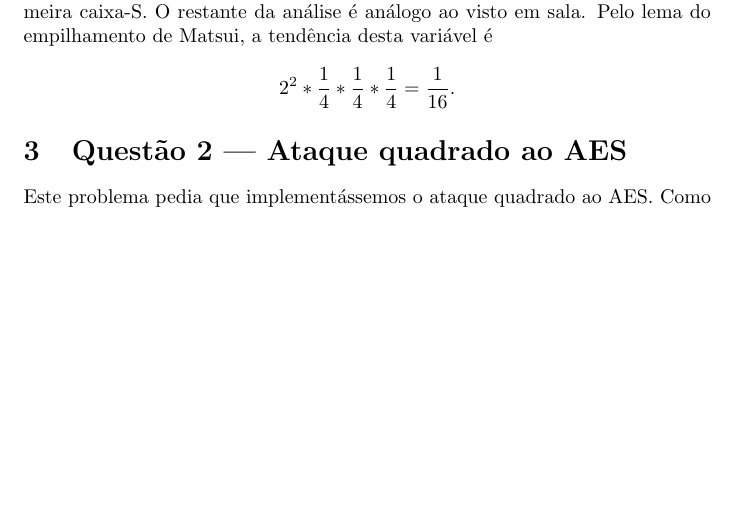
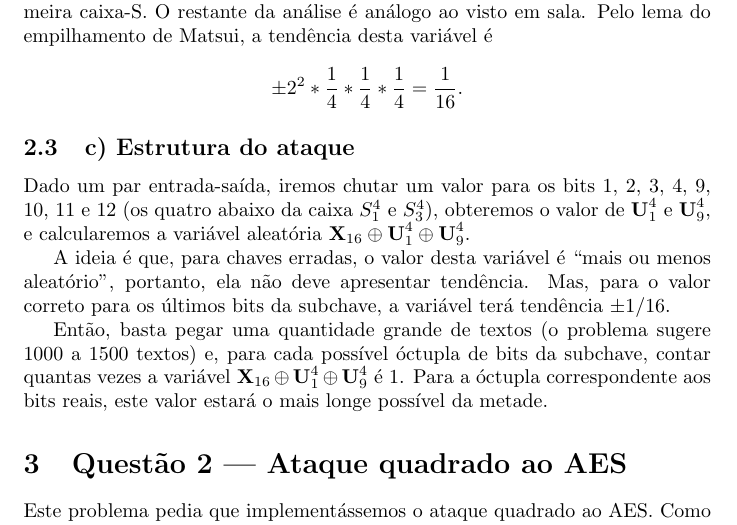
Before and after one commit to royertiago/INE5451, a LaTeX document (doc/relatorio2.tex): part of page 3 of 10, cut so that both start at the same text, the shorter picture padded with empty space. Compiled offline with pdfLaTeX.

Commit message:
relatorio2.tex: Resolvida questão 1c.

```diff
--- a/doc/relatorio2.tex
+++ b/doc/relatorio2.tex
@@ -151,8 +151,29 @@ O restante da análise é análogo ao visto em sala.
 Pelo lema do empilhamento de Matsui,
 a tendência desta variável é
 \begin{equation*}
-    2^2 * \frac 1 4 * \frac 1 4 * \frac 1 4 = \frac 1 {16}.
+    \pm 2^2 * \frac 1 4 * \frac 1 4 * \frac 1 4 = \frac 1 {16}.
 \end{equation*}
+
+\subsection{c) Estrutura do ataque}
+
+Dado um par entrada-saída,
+iremos chutar um valor para os bits $1$, $2$, $3$, $4$, $9$, $10$, $11$ e $12$
+(os quatro abaixo da caixa $S_1^4$ e $S_3^4$),
+obteremos o valor de $\U_1^4$ e $\U_9^4$,
+e calcularemos a variável aleatória $\X_{16} \xor \U_1^4 \xor \U_9^4$.
+
+A ideia é que, para chaves erradas,
+o valor desta variável é ``mais ou menos aleatório'',
+portanto, ela não deve apresentar tendência.
+Mas, para o valor correto para os últimos bits da subchave,
+a variável terá tendência $\pm 1/16$.
+
+Então, basta pegar uma quantidade grande de textos
+(o problema sugere $1000$ a $1500$ textos)
+e, para cada possível óctupla de bits da subchave,
+contar quantas vezes a variável $\X_{16} \xor \U_1^4 \xor \U_9^4$ é $1$.
+Para a óctupla correspondente aos bits reais,
+este valor estará o mais longe possível da metade.
 
 \section{Questão 2 --- Ataque quadrado ao AES}
 
```
